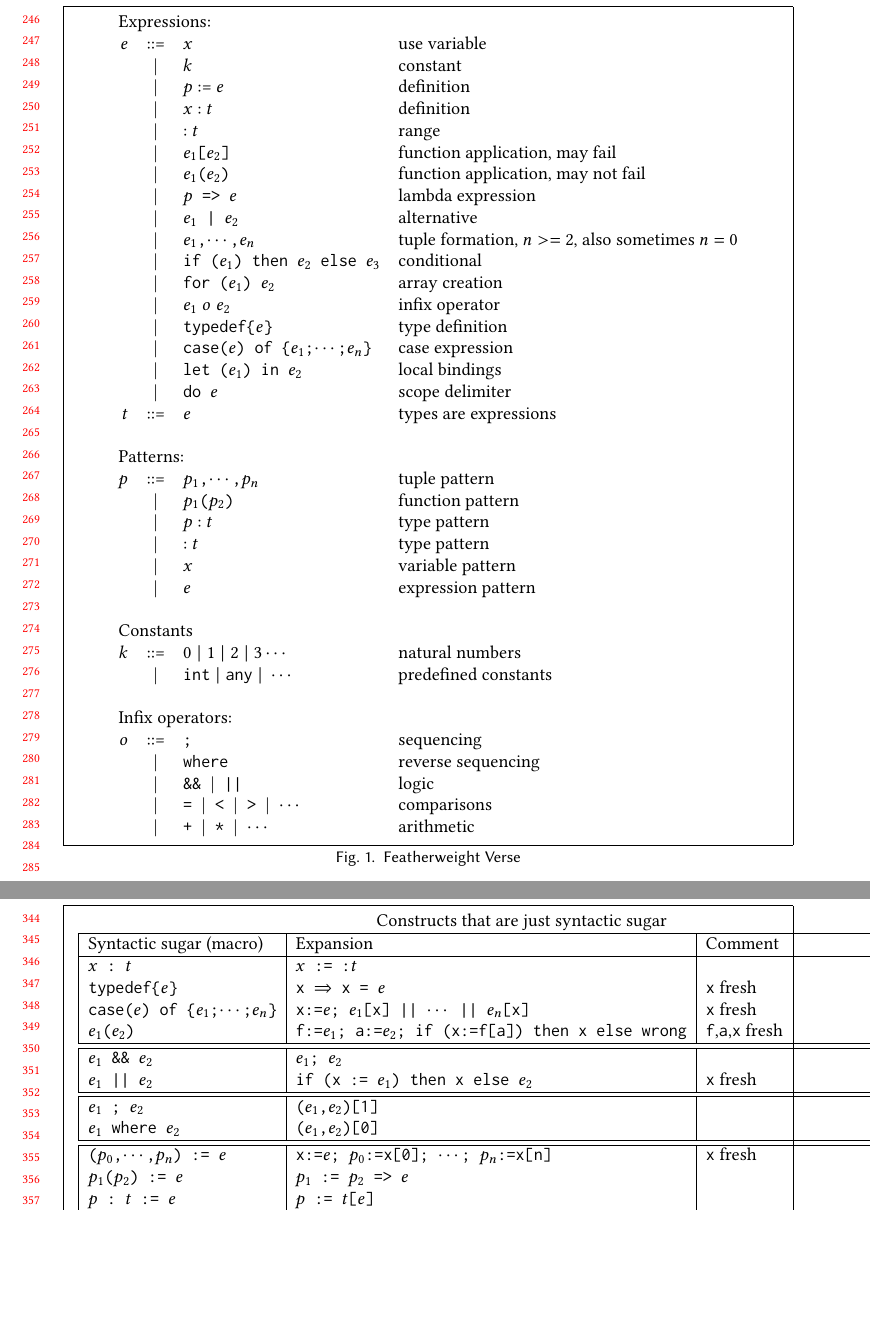
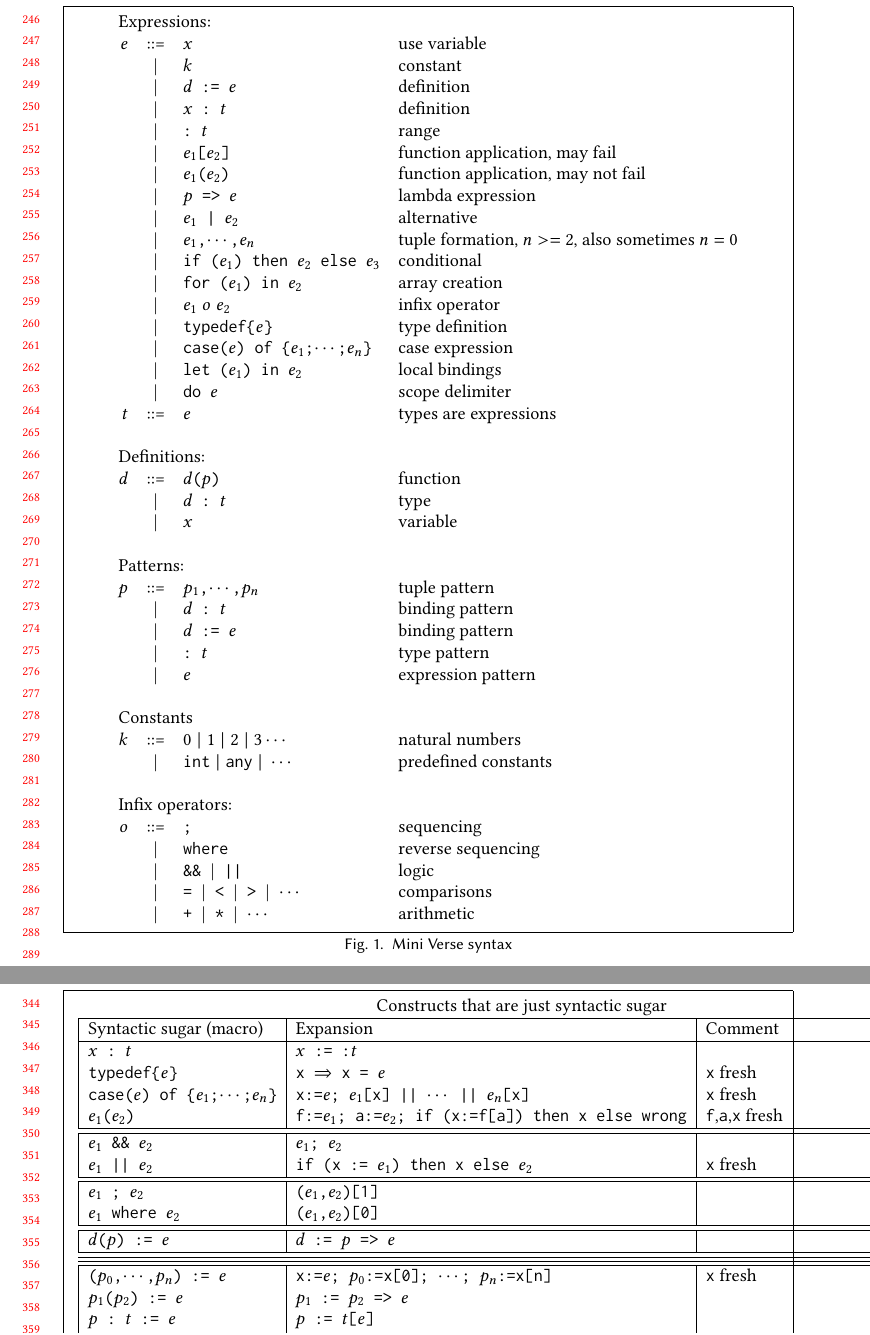
Before and after one commit to augustss/verse-semantics, a LaTeX paper (verse.tex): two parts of pages 6 and 8 of 13, joined at a grey line, cut so that both start at the same text, the shorter picture padded with empty space. Compiled offline with pdfLaTeX.

Commit message:
Add distinction between pattern and LHS of :=.

```diff
--- a/verse.tex
+++ b/verse.tex
@@ -527,16 +527,16 @@ belong to the type that $e$ describes.
   \multicolumn{3}{l}{Expressions:} \\
   $e$ & ::= & $x$ & use variable \\
   & | & $k$ & constant \\
-  & | & $p$ := $e$ & definition \\
-  & | & $x$ : $t$ & definition \\
-  & | & : $t$ & range \\
+  & | & \vtt{$d$ := $e$} & definition \\
+  & | & \vtt{$x$ : $t$} & definition \\
+  & | & \vtt{: $t$} & range \\
   & | & \vtt{$e_1$[$e_2$]} & function application, may fail \\
   & | & \vtt{$e_1$($e_2$)} & function application, may not fail \\
   & | & \vtt{$p$ => $e$} & lambda expression \\
   & | & \vtt{$e_1$ | $e_2$} & alternative \\
   & | & \vtt{$e_1$,$\cdots$,$e_n$} & tuple formation, $n >= 2$, also sometimes $ n = 0$ \\
   & | & \vtt{if ($e_1$) then $e_2$ else $e_3$} & conditional \\
-  & | & \vtt{for ($e_1$) $e_2$} & array creation \\
+  & | & \vtt{for ($e_1$) in $e_2$} & array creation \\
   & | & $e_1 \;o\; e_2$ & infix operator \\
   & | & \vtt{typedef\{$e$\}} & type definition \\
   & | & \vtt{case($e$) of \{$e_1$;$\cdots$;$e_n$\}} & case expression \\
@@ -544,12 +544,17 @@ belong to the type that $e$ describes.
   & | & \vtt{do $e$} & scope delimiter \\
   $t$ & ::= & $e$ & types are expressions \\
   \\
+  \multicolumn{3}{l}{Definitions:} \\
+  $d$ & ::= & \vtt{$d$($p$)} & function \\
+  & | & \vtt{$d$ : $t$} & type \\
+  & | & $x$ & variable \\
+  \\
   \multicolumn{3}{l}{Patterns:} \\
   $p$ & ::= & \vtt{$p_1$,$\cdots$,$p_n$} & tuple pattern \\
-  & | & \vtt{$p_1$($p_2$)} & function pattern \\
-  & | & $p$ : $t$ & type pattern \\
-  & | & : $t$ & type pattern \\
-  & | & $x$ & variable pattern \\
+%%  & | & \vtt{$p_1$($p_2$)} & function pattern \\
+  & | & \vtt{$d$ : $t$} & binding pattern \\
+  & | & \vtt{$d$ := $e$} & binding pattern \\
+  & | & \vtt{: $t$} & type pattern \\
   & | & $e$ & expression pattern \\
   \\
   \multicolumn{3}{l}{Constants}\\
@@ -565,7 +570,7 @@ belong to the type that $e$ describes.
 \end{tabular}
 \end{tabular}
 
-\caption{Featherweight Verse} \label{fig:featherweight}
+\caption{Mini Verse syntax} \label{fig:featherweight}
 \end{figure}
 
 % A core lambda expression where the argument is always a variable.
@@ -619,6 +624,9 @@ Constructs that are just syntactic sugar \\
   \hline \hline
   \vtt{$e_1$ ; $e_2$} & \vtt{($e_1$,$e_2$)[1]} &  \\
   \vtt{$e_1$ where $e_2$} & \vtt{($e_1$,$e_2$)[0]} &  \\
+  \hline \hline
+  \vtt{$d$($p$) := $e$} & \vtt{$d$ := $p$ => $e$} &  \\
+  \hline \hline
   \hline \hline
   \vtt{($p_0$,$\cdots$,$p_n$) := $e$} & \vtt{\vseq{x:=$e$; $p_0$:=x[0]; $\cdots$; $p_n$:=x[n]}} & \vtt{x} fresh \\
   \vtt{$p_1$($p_2$) := $e$} & \vtt{$p_1$ := $p_2$ => $e$} &  \\
```
Also changed, not shown: verse.tex (8 more changed lines).
